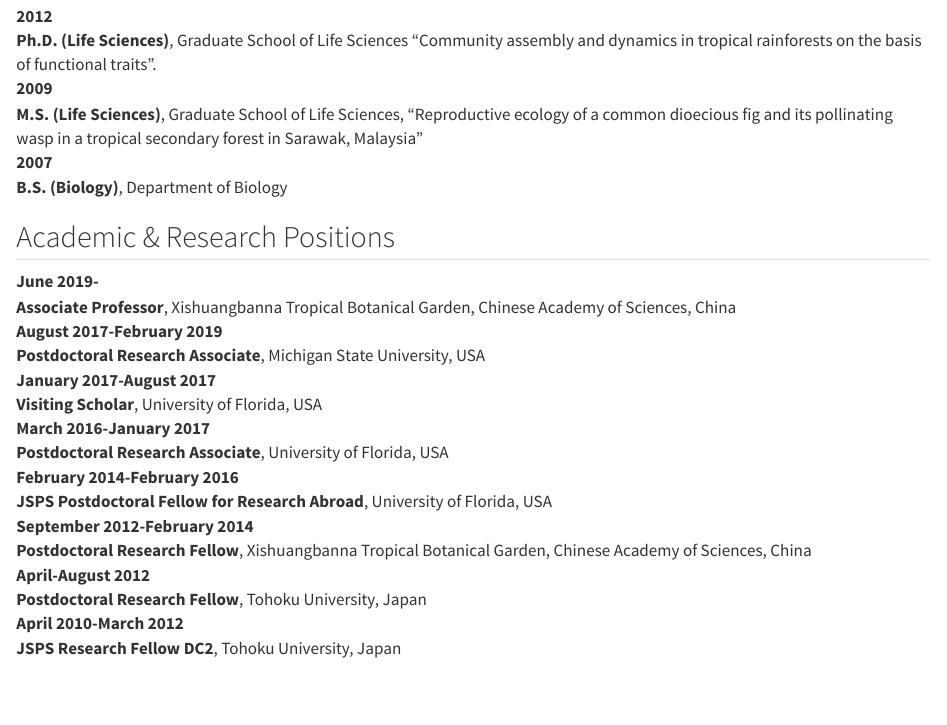
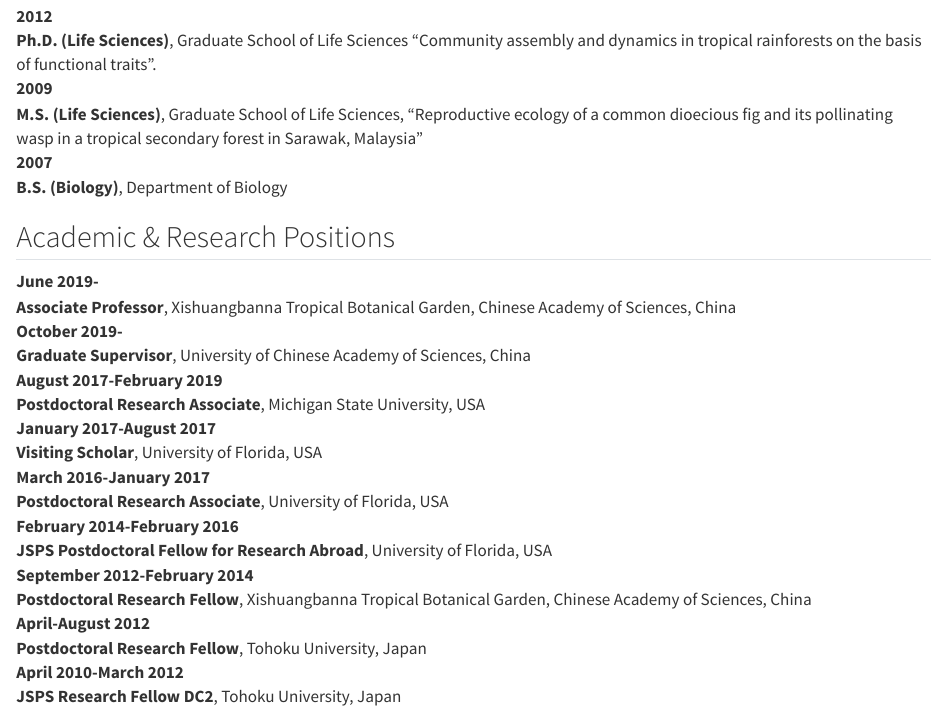
Before and after one commit to mattocci27/my-cv, a Quarto document (sources/cv1.qmd): the page in a window 1100 px wide, from 290 px down. Rendered offline with R 4.5, knitr and Pandoc in place of Quarto, with nearby package versions.

Commit message:
add ucas

```diff
--- a/sources/cv1.qmd
+++ b/sources/cv1.qmd
@@ -30,6 +30,10 @@
 June 2019-
 : \hfill
 : **Associate Professor**, Xishuangbanna Tropical Botanical Garden, Chinese Academy of Sciences, China
+
+October 2019-
+: \hfill
+: **Graduate Supervisor**, University of Chinese Academy of Sciences, China
 
 August 2017-February 2019
 : \hfill
```
